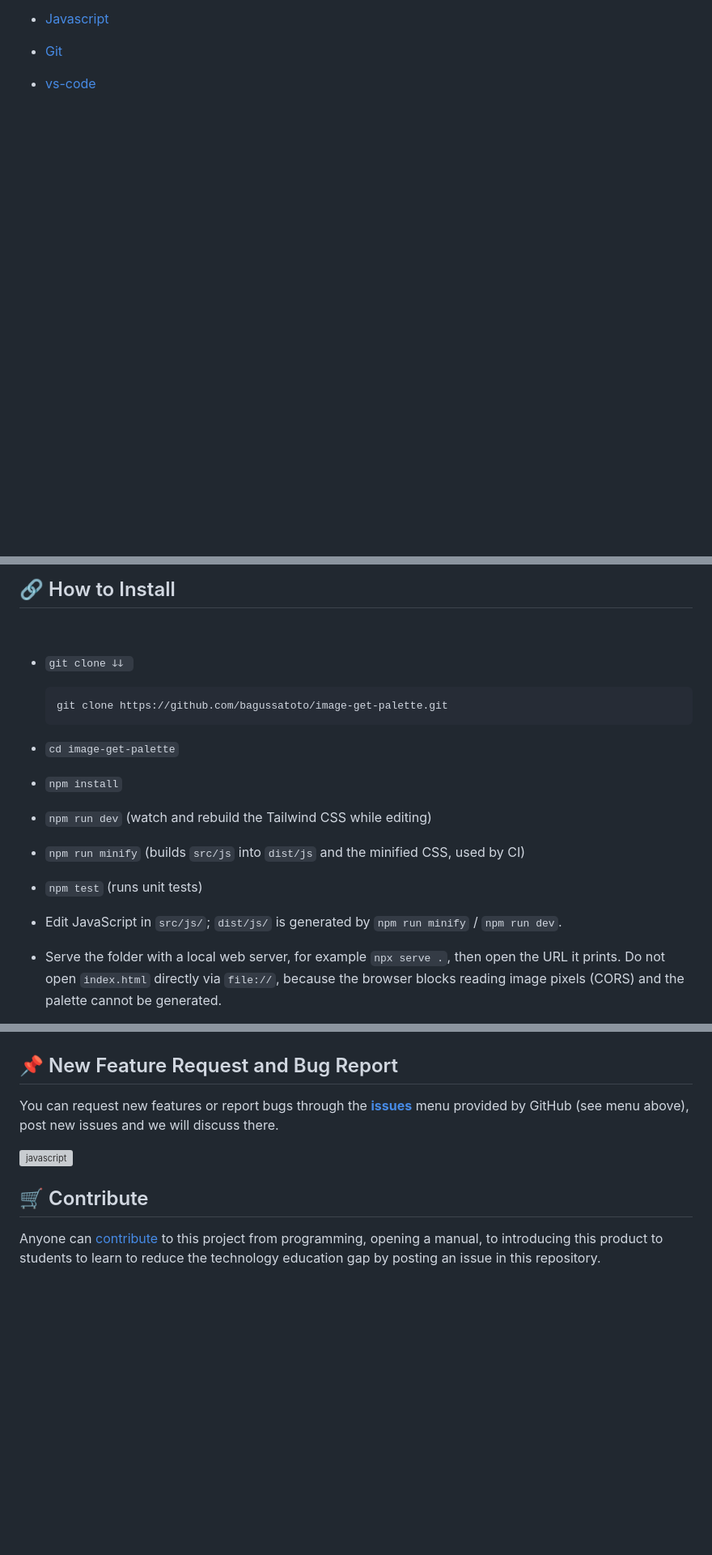
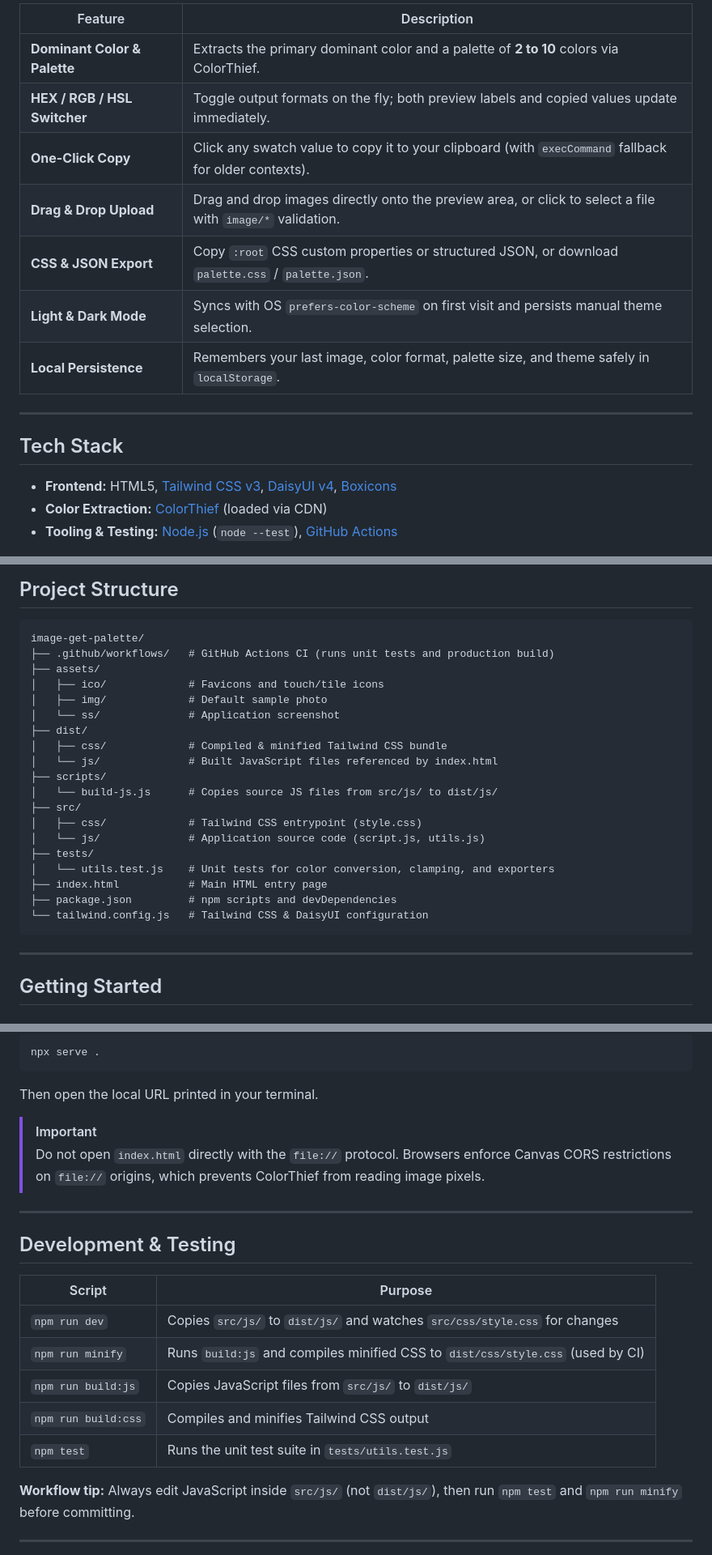
Before and after one commit to bagussatoto/image-get-palette, a Markdown page: README.md, 3 parts joined by grey strips. Shown at 81% size. GitHub-like rendering; blank space fills up the shorter version; grey boxes are pictures that could not be loaded.

Commit message:
docs: update README on main

````diff
--- a/README.md
+++ b/README.md
@@ -45,8 +29,19 @@
 
-- [Javascript](https://developer.mozilla.org/en-US/docs/Web/JavaScript)
+| Feature | Description |
+| --- | --- |
+| **Dominant Color & Palette** | Extracts the primary dominant color and a palette of **2 to 10** colors via ColorThief. |
+| **HEX / RGB / HSL Switcher** | Toggle output formats on the fly; both preview labels and copied values update immediately. |
+| **One-Click Copy** | Click any swatch value to copy it to your clipboard (with `execCommand` fallback for older contexts). |
+| **Drag & Drop Upload** | Drag and drop images directly onto the preview area, or click to select a file with `image/*` validation. |
+| **CSS & JSON Export** | Copy `:root` CSS custom properties or structured JSON, or download `palette.css` / `palette.json`. |
+| **Light & Dark Mode** | Syncs with OS `prefers-color-scheme` on first visit and persists manual theme selection. |
+| **Local Persistence** | Remembers your last image, color format, palette size, and theme safely in `localStorage`. |
 
-- [Git](https://git-scm.com/)
+---
 
-- [vs-code](https://code.visualstudio.com/)
+## Tech Stack
 
+- **Frontend:** HTML5, [Tailwind CSS v3](https://tailwindcss.com/), [DaisyUI v4](https://daisyui.com/), [Boxicons](https://boxicons.com/)
+- **Color Extraction:** [ColorThief](https://lokeshdhakar.com/projects/color-thief/) (loaded via CDN)
+- **Tooling & Testing:** [Node.js](https://nodejs.org/) (`node --test`), [GitHub Actions](.github/workflows/jekyll.yml)
 
@@ -56,19 +49,29 @@
 
-## 🔗 How to Install
-<br>
+## Project Structure
 
-- <code>git clone ↆↆ </code>
+```text
+image-get-palette/
+├── .github/workflows/   # GitHub Actions CI (runs unit tests and production build)
+├── assets/
+│   ├── ico/             # Favicons and touch/tile icons
+│   ├── img/             # Default sample photo
+│   └── ss/              # Application screenshot
+├── dist/
+│   ├── css/             # Compiled & minified Tailwind CSS bundle
+│   └── js/              # Built JavaScript files referenced by index.html
+├── scripts/
+│   └── build-js.js      # Copies source JS files from src/js/ to dist/js/
+├── src/
+│   ├── css/             # Tailwind CSS entrypoint (style.css)
+│   └── js/              # Application source code (script.js, utils.js)
+├── tests/
+│   └── utils.test.js    # Unit tests for color conversion, clamping, and exporters
+├── index.html           # Main HTML entry page
+├── package.json         # npm scripts and devDependencies
+└── tailwind.config.js   # Tailwind CSS & DaisyUI configuration
+```
 
-  ```bash
-  git clone https://github.com/bagussatoto/image-get-palette.git
-  ```
+---
 
-- <code>cd image-get-palette</code>
-- <code>npm install</code>
-- <code>npm run dev</code> (watch and rebuild the Tailwind CSS while editing)
-- <code>npm run minify</code> (builds <code>src/js</code> into <code>dist/js</code> and the minified CSS, used by CI)
-- <code>npm test</code> (runs unit tests)
-- Edit JavaScript in <code>src/js/</code>; <code>dist/js/</code> is generated by <code>npm run minify</code> / <code>npm run dev</code>.
-- Serve the folder with a local web server, for example <code>npx serve .</code>, then open the URL it prints.
-  Do not open <code>index.html</code> directly via <code>file://</code>, because the browser blocks reading image pixels (CORS) and the palette cannot be generated.
+## Getting Started
 
@@ -88,17 +94,26 @@
 
+```bash
+npx serve .
+```
 
+Then open the local URL printed in your terminal.
 
+> [!IMPORTANT]
+> Do not open `index.html` directly with the `file://` protocol. Browsers enforce Canvas CORS restrictions on `file://` origins, which prevents ColorThief from reading image pixels.
 
-## 📌 New Feature Request and Bug Report
+---
 
-You can request new features or report bugs through the [**issues**](https://github.com/bagussatoto/image-get-palette/issues) menu provided by GitHub (see menu above), post new issues and we will discuss there.
+## Development & Testing
 
-<!-- Garis Lurus -->
-<img align="center" src="https://user-images.githubusercontent.com/73097560/115834477-dbab4500-a447-11eb-908a-139a6edaec5c.gif" alt="javascript" width="1000"/>
-<!-- End -->
+| Script | Purpose |
+| --- | --- |
+| `npm run dev` | Copies `src/js/` to `dist/js/` and watches `src/css/style.css` for changes |
+| `npm run minify` | Runs `build:js` and compiles minified CSS to `dist/css/style.css` (used by CI) |
+| `npm run build:js` | Copies JavaScript files from `src/js/` to `dist/js/` |
+| `npm run build:css` | Compiles and minifies Tailwind CSS output |
+| `npm test` | Runs the unit test suite in `tests/utils.test.js` |
 
-## 🛒 Contribute
+**Workflow tip:** Always edit JavaScript inside `src/js/` (not `dist/js/`), then run `npm test` and `npm run minify` before committing.
 
-Anyone can [contribute](https://github.com/bagussatoto/image-get-palette/blob/main/CONTRIBUTING.md) to this project from programming, opening a manual, to introducing this product to students
-to learn to reduce the technology education gap by posting an issue in this repository.
+---
 
````
Also changed, not shown: other parts of README.md (+47 -48 lines).
